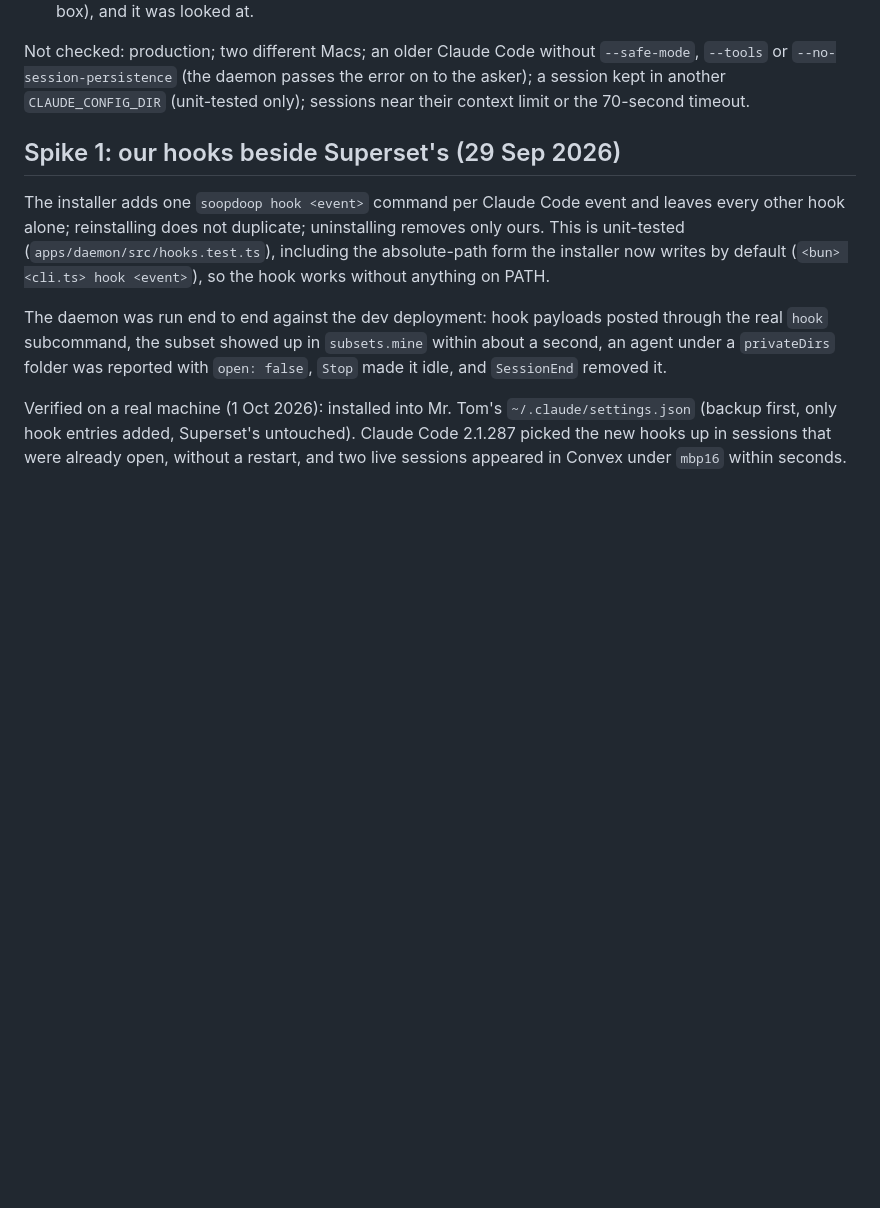
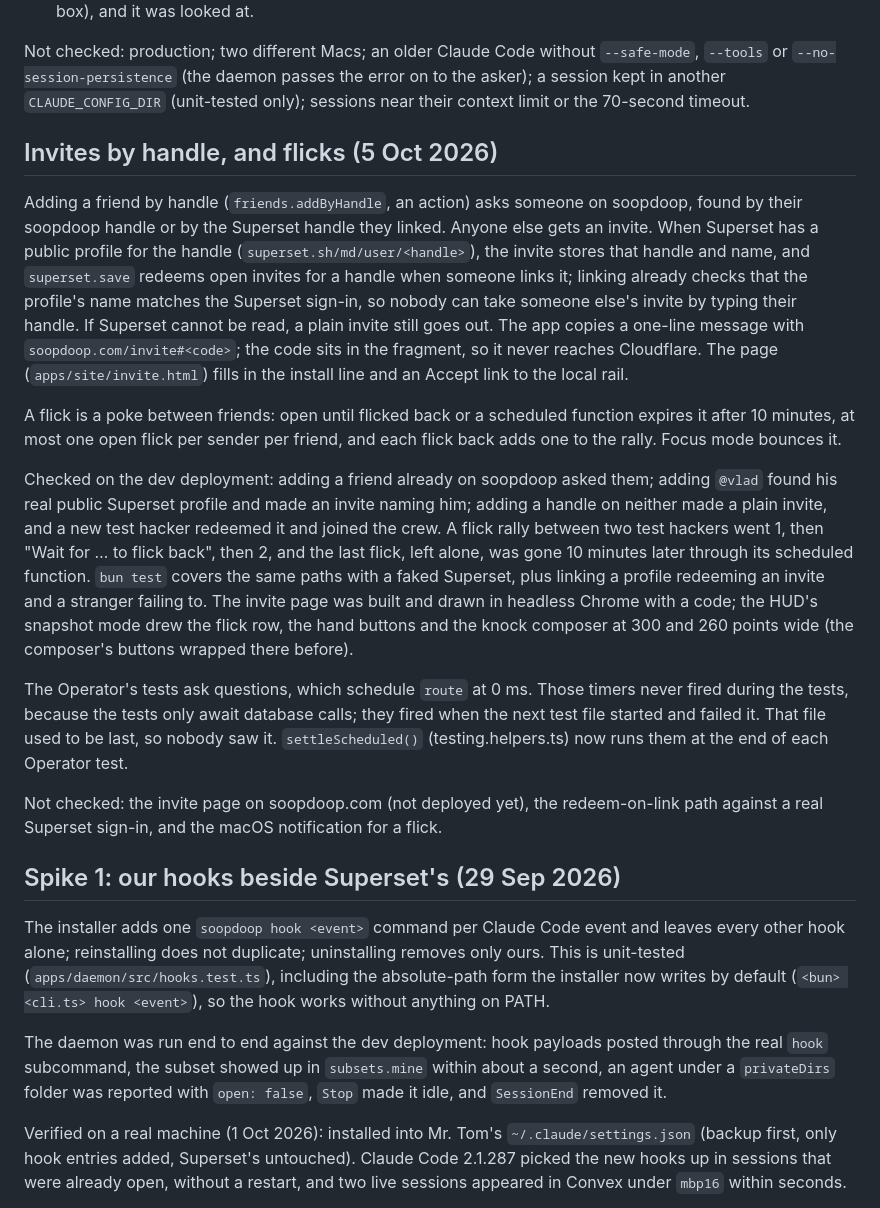
Before and after one commit to tomredman/soopdoop, a Markdown page: docs/spikes.md, the part around the change. Rendered like a GitHub page; blank space fills up the shorter version.

```diff
--- a/docs/spikes.md
+++ b/docs/spikes.md
@@ -82,6 +82,18 @@ Checked with Claude Code 2.1.289:
 
 Not checked: production; two different Macs; an older Claude Code without `--safe-mode`, `--tools` or `--no-session-persistence` (the daemon passes the error on to the asker); a session kept in another `CLAUDE_CONFIG_DIR` (unit-tested only); sessions near their context limit or the 70-second timeout.
 
+## Invites by handle, and flicks (5 Oct 2026)
+
+Adding a friend by handle (`friends.addByHandle`, an action) asks someone on soopdoop, found by their soopdoop handle or by the Superset handle they linked. Anyone else gets an invite. When Superset has a public profile for the handle (`superset.sh/md/user/<handle>`), the invite stores that handle and name, and `superset.save` redeems open invites for a handle when someone links it; linking already checks that the profile's name matches the Superset sign-in, so nobody can take someone else's invite by typing their handle. If Superset cannot be read, a plain invite still goes out. The app copies a one-line message with `soopdoop.com/invite#<code>`; the code sits in the fragment, so it never reaches Cloudflare. The page (`apps/site/invite.html`) fills in the install line and an Accept link to the local rail.
+
+A flick is a poke between friends: open until flicked back or a scheduled function expires it after 10 minutes, at most one open flick per sender per friend, and each flick back adds one to the rally. Focus mode bounces it.
+
+Checked on the dev deployment: adding a friend already on soopdoop asked them; adding `@vlad` found his real public Superset profile and made an invite naming him; adding a handle on neither made a plain invite, and a new test hacker redeemed it and joined the crew. A flick rally between two test hackers went 1, then "Wait for … to flick back", then 2, and the last flick, left alone, was gone 10 minutes later through its scheduled function. `bun test` covers the same paths with a faked Superset, plus linking a profile redeeming an invite and a stranger failing to. The invite page was built and drawn in headless Chrome with a code; the HUD's snapshot mode drew the flick row, the hand buttons and the knock composer at 300 and 260 points wide (the composer's buttons wrapped there before).
+
+The Operator's tests ask questions, which schedule `route` at 0 ms. Those timers never fired during the tests, because the tests only await database calls; they fired when the next test file started and failed it. That file used to be last, so nobody saw it. `settleScheduled()` (testing.helpers.ts) now runs them at the end of each Operator test.
+
+Not checked: the invite page on soopdoop.com (not deployed yet), the redeem-on-link path against a real Superset sign-in, and the macOS notification for a flick.
+
 ## Spike 1: our hooks beside Superset's (29 Sep 2026)
 
 The installer adds one `soopdoop hook <event>` command per Claude Code event and leaves every other hook alone; reinstalling does not duplicate; uninstalling removes only ours. This is unit-tested (`apps/daemon/src/hooks.test.ts`), including the absolute-path form the installer now writes by default (`<bun> <cli.ts> hook <event>`), so the hook works without anything on PATH.
```
Also changed, not shown: README.md (+11 -4 lines).
